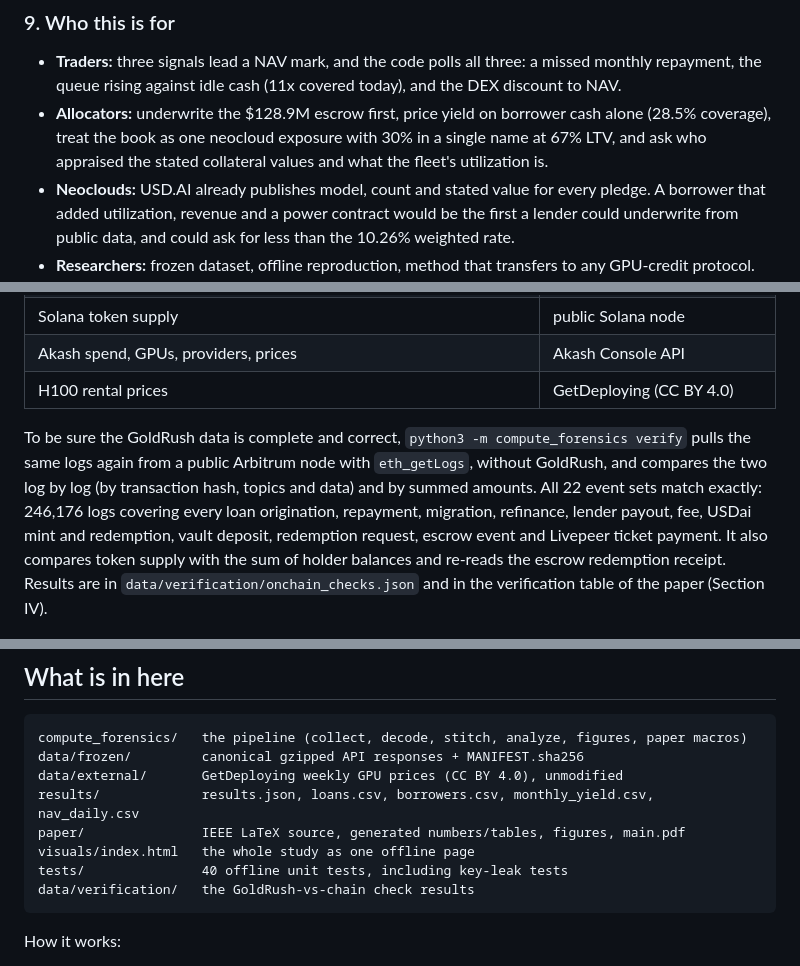
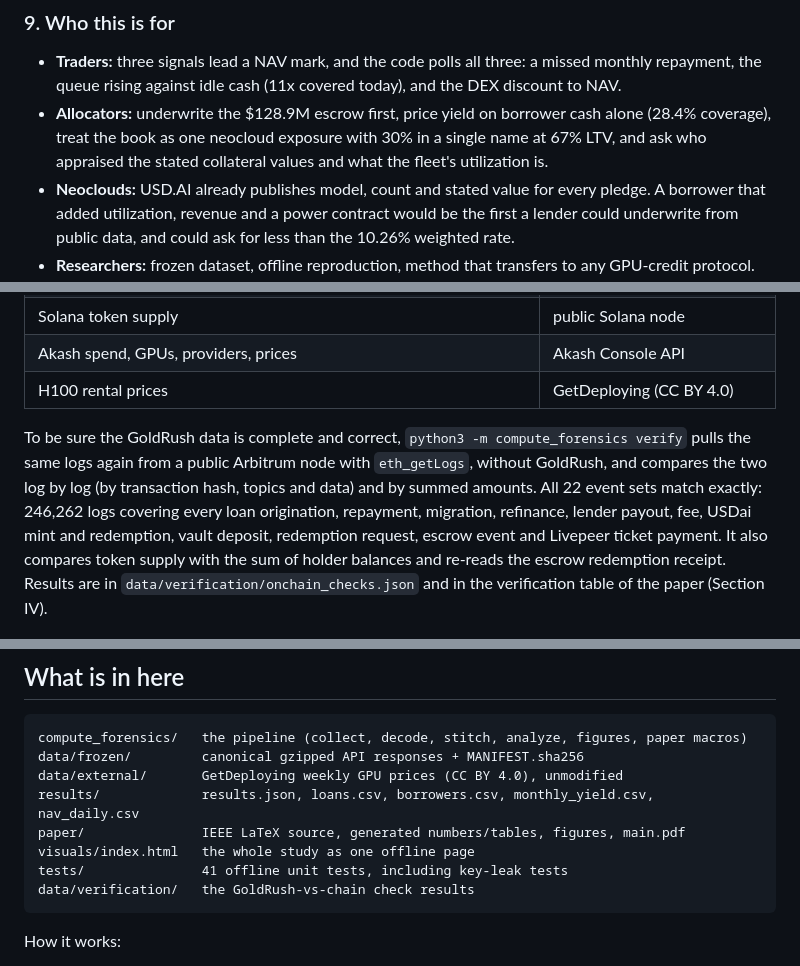
Before and after one commit to uwecerron/gpu_credit, a Markdown page: README.md, 3 parts joined by grey strips. Drawn GitHub-style.

````diff
--- a/README.md
+++ b/README.md
@@ -133,7 +134,7 @@ Three design features decide how that would play out. Nothing marks a loan down
 ### 9. Who this is for
 
 - **Traders:** three signals lead a NAV mark, and the code polls all three: a missed monthly repayment, the queue rising against idle cash (11x covered today), and the DEX discount to NAV.
-- **Allocators:** underwrite the $128.9M escrow first, price yield on borrower cash alone (28.5% coverage), treat the book as one neocloud exposure with 30% in a single name at 67% LTV, and ask who appraised the stated collateral values and what the fleet's utilization is.
+- **Allocators:** underwrite the $128.9M escrow first, price yield on borrower cash alone (<!--n:KappaBorrowers-->28.4%<!--/n--> coverage), treat the book as one neocloud exposure with 30% in a single name at 67% LTV, and ask who appraised the stated collateral values and what the fleet's utilization is.
 - **Neoclouds:** USD.AI already publishes model, count and stated value for every pledge. A borrower that added utilization, revenue and a power contract would be the first a lender could underwrite from public data, and could ask for less than the 10.26% weighted rate.
 - **Researchers:** frozen dataset, offline reproduction, method that transfers to any GPU-credit protocol. Open questions are collateral counts, borrower revenue and recoveries after the first default.
 
@@ -149,7 +150,7 @@ Three design features decide how that would play out. Nothing marks a loan down
 | Akash spend, GPUs, providers, prices | Akash Console API |
 | H100 rental prices | GetDeploying (CC BY 4.0) |
 
-To be sure the GoldRush data is complete and correct, `python3 -m compute_forensics verify` pulls the same logs again from a public Arbitrum node with `eth_getLogs`, without GoldRush, and compares the two log by log (by transaction hash, topics and data) and by summed amounts. All 22 event sets match exactly: 246,176 logs covering every loan origination, repayment, migration, refinance, lender payout, fee, USDai mint and redemption, vault deposit, redemption request, escrow event and Livepeer ticket payment. It also compares token supply with the sum of holder balances and re-reads the escrow redemption receipt. Results are in `data/verification/onchain_checks.json` and in the verification table of the paper (Section IV).
+To be sure the GoldRush data is complete and correct, `python3 -m compute_forensics verify` pulls the same logs again from a public Arbitrum node with `eth_getLogs`, without GoldRush, and compares the two log by log (by transaction hash, topics and data) and by summed amounts. All 22 event sets match exactly: <!--n:NVerifyLogs-->246,262<!--/n--> logs covering every loan origination, repayment, migration, refinance, lender payout, fee, USDai mint and redemption, vault deposit, redemption request, escrow event and Livepeer ticket payment. It also compares token supply with the sum of holder balances and re-reads the escrow redemption receipt. Results are in `data/verification/onchain_checks.json` and in the verification table of the paper (Section IV).
 
 ![GoldRush vs node, every event set](paper/figures/fig_verification.png)
 
@@ -174,7 +175,7 @@ data/external/       GetDeploying weekly GPU prices (CC BY 4.0), unmodified
 results/             results.json, loans.csv, borrowers.csv, monthly_yield.csv, nav_daily.csv
 paper/               IEEE LaTeX source, generated numbers/tables, figures, main.pdf
 visuals/index.html   the whole study as one offline page
-tests/               40 offline unit tests, including key-leak tests
+tests/               41 offline unit tests, including key-leak tests
 data/verification/   the GoldRush-vs-chain check results
 ```
 
````
Also changed, not shown: other parts of README.md (+9 -8 lines), paper/figures/fig_activity.png, paper/figures/fig_markets.png, 10 other files.
